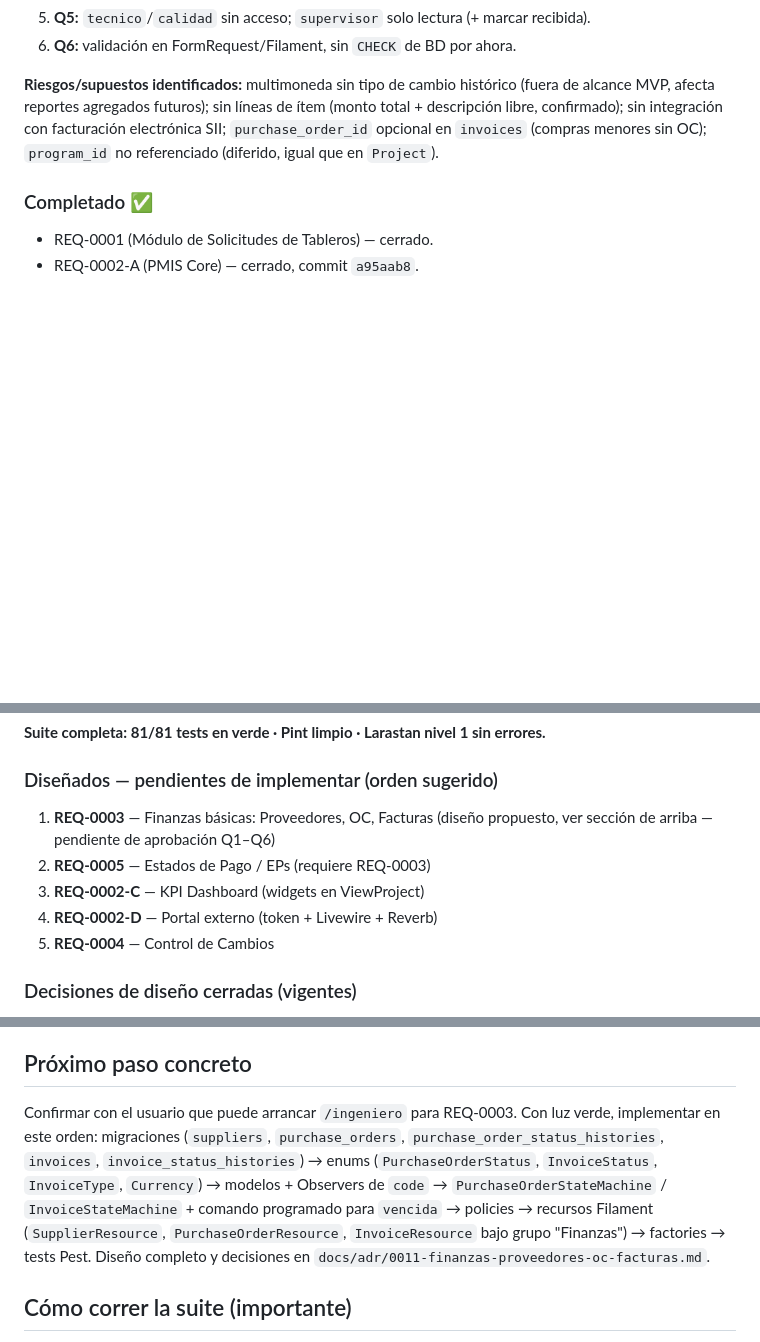
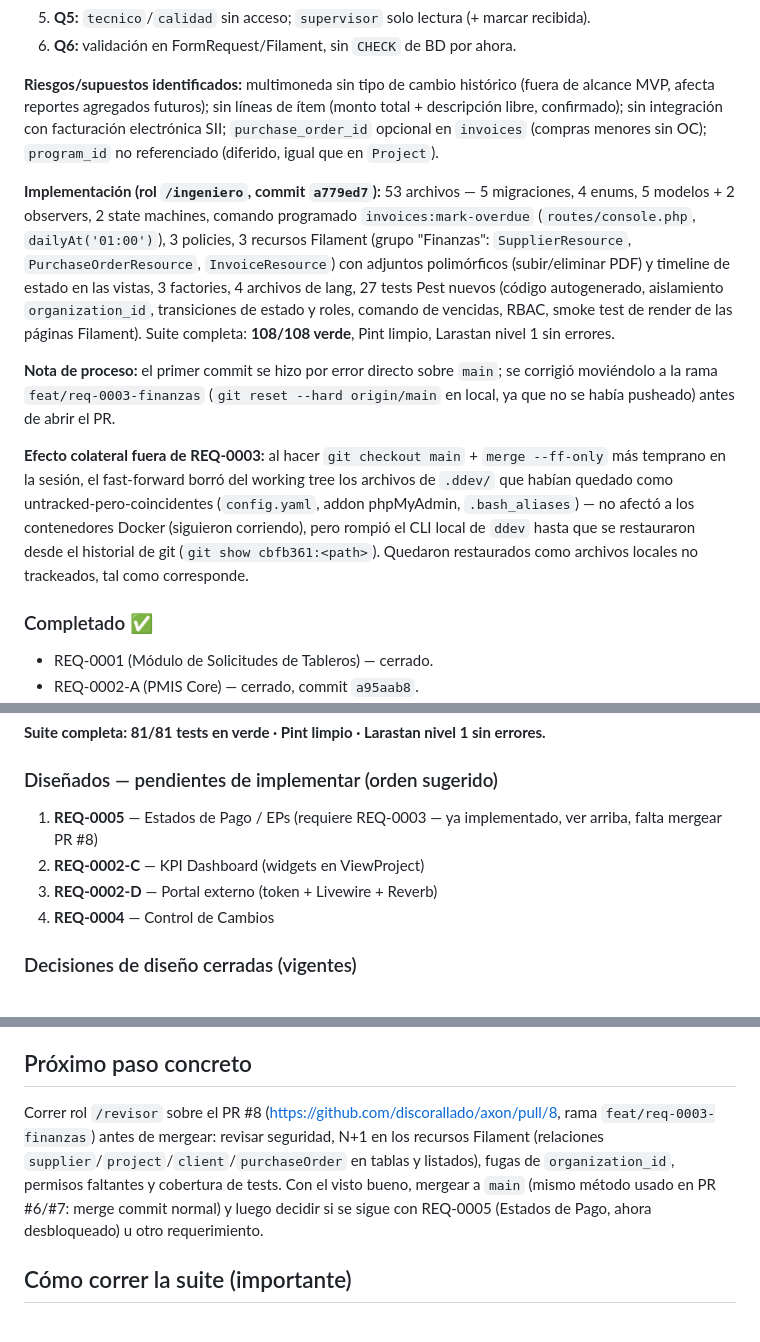
Before and after one commit to discorallado/axon, a Markdown page: SESSION.md, 3 parts joined by grey strips. Drawn GitHub-style; blank space fills up the shorter version.

Commit message:
docs: actualizar SESSION.md — REQ-0003 implementado, PR #8 abierto
Co-Authored-By: Claude Sonnet 5 <noreply@anthropic.com>

```diff
--- a/SESSION.md
+++ b/SESSION.md
@@ -79,6 +81,29 @@ facturación electrónica SII; `purchase_order_id` opcional en `invoices`
 (compras menores sin OC); `program_id` no referenciado (diferido, igual que en
 `Project`).
 
+**Implementación (rol `/ingeniero`, commit `a779ed7`):** 53 archivos — 5
+migraciones, 4 enums, 5 modelos + 2 observers, 2 state machines, comando
+programado `invoices:mark-overdue` (`routes/console.php`, `dailyAt('01:00')`),
+3 policies, 3 recursos Filament (grupo "Finanzas": `SupplierResource`,
+`PurchaseOrderResource`, `InvoiceResource`) con adjuntos polimórficos
+(subir/eliminar PDF) y timeline de estado en las vistas, 3 factories, 4
+archivos de lang, 27 tests Pest nuevos (código autogenerado, aislamiento
+`organization_id`, transiciones de estado y roles, comando de vencidas, RBAC,
+smoke test de render de las páginas Filament). Suite completa: **108/108
+verde**, Pint limpio, Larastan nivel 1 sin errores.
+
+**Nota de proceso:** el primer commit se hizo por error directo sobre `main`;
+se corrigió moviéndolo a la rama `feat/req-0003-finanzas` (`git reset --hard
+origin/main` en local, ya que no se había pusheado) antes de abrir el PR.
+
+**Efecto colateral fuera de REQ-0003:** al hacer `git checkout main` + `merge
+--ff-only` más temprano en la sesión, el fast-forward borró del working tree
+los archivos de `.ddev/` que habían quedado como untracked-pero-coincidentes
+(`config.yaml`, addon phpMyAdmin, `.bash_aliases`) — no afectó a los
+contenedores Docker (siguieron corriendo), pero rompió el CLI local de `ddev`
+hasta que se restauraron desde el historial de git (`git show cbfb361:<path>`).
+Quedaron restaurados como archivos locales no trackeados, tal como corresponde.
+
 ### Completado ✅
 - REQ-0001 (Módulo de Solicitudes de Tableros) — cerrado.
 - REQ-0002-A (PMIS Core) — cerrado, commit `a95aab8`.
@@ -91,12 +116,11 @@ facturación electrónica SII; `purchase_order_id` opcional en `invoices`
 **Suite completa: 81/81 tests en verde · Pint limpio · Larastan nivel 1 sin errores.**
 
 ### Diseñados — pendientes de implementar (orden sugerido)
-1. **REQ-0003** — Finanzas básicas: Proveedores, OC, Facturas (diseño propuesto,
-   ver sección de arriba — pendiente de aprobación Q1–Q6)
-2. **REQ-0005** — Estados de Pago / EPs (requiere REQ-0003)
-3. **REQ-0002-C** — KPI Dashboard (widgets en ViewProject)
-4. **REQ-0002-D** — Portal externo (token + Livewire + Reverb)
-5. **REQ-0004** — Control de Cambios
+1. **REQ-0005** — Estados de Pago / EPs (requiere REQ-0003 — ya implementado,
+   ver arriba, falta mergear PR #8)
+2. **REQ-0002-C** — KPI Dashboard (widgets en ViewProject)
+3. **REQ-0002-D** — Portal externo (token + Livewire + Reverb)
+4. **REQ-0004** — Control de Cambios
 
 ### Decisiones de diseño cerradas (vigentes)
 - **DHTMLX Gantt (Community, GPL)** — reemplazó a frappe-gantt en REQ-0002-E.
@@ -117,15 +141,14 @@ escribir código de REQ-0003 (el CLAUDE.md exige visto bueno antes de
 implementar, aunque el diseño ya esté cerrado con las opciones recomendadas).
 
 ## Próximo paso concreto
-Confirmar con el usuario que puede arrancar `/ingeniero` para REQ-0003. Con luz
-verde, implementar en este orden: migraciones (`suppliers`, `purchase_orders`,
-`purchase_order_status_histories`, `invoices`, `invoice_status_histories`) →
-enums (`PurchaseOrderStatus`, `InvoiceStatus`, `InvoiceType`, `Currency`) →
-modelos + Observers de `code` → `PurchaseOrderStateMachine` /
-`InvoiceStateMachine` + comando programado para `vencida` → policies →
-recursos Filament (`SupplierResource`, `PurchaseOrderResource`,
-`InvoiceResource` bajo grupo "Finanzas") → factories → tests Pest. Diseño
-completo y decisiones en `docs/adr/0011-finanzas-proveedores-oc-facturas.md`.
+Correr rol `/revisor` sobre el PR #8
+(https://github.com/discorallado/axon/pull/8, rama `feat/req-0003-finanzas`)
+antes de mergear: revisar seguridad, N+1 en los recursos Filament (relaciones
+`supplier`/`project`/`client`/`purchaseOrder` en tablas y listados), fugas de
+`organization_id`, permisos faltantes y cobertura de tests. Con el visto
+bueno, mergear a `main` (mismo método usado en PR #6/#7: merge commit normal)
+y luego decidir si se sigue con REQ-0005 (Estados de Pago, ahora desbloqueado)
+u otro requerimiento.
 
 ## Cómo correr la suite (importante)
 Los tests **no corren en el host**: el PHP de WSL no tiene `pdo_mysql` y el host
```
Also changed, not shown: other parts of SESSION.md (+6 -4 lines).
